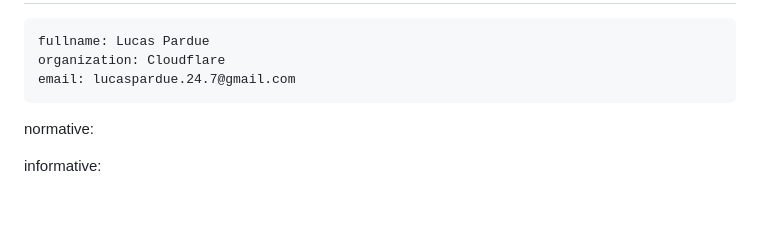
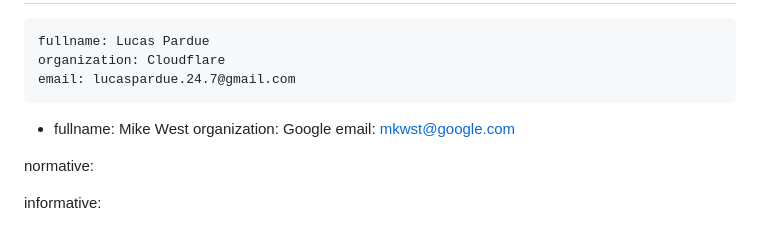
Before and after one commit to LPardue/draft-pardue-http-identity-digest, a Markdown page: draft-pardue-http-identity-digest.md, the part around the change. Rendered like a GitHub page; blank space fills up the shorter version.

Commit message:
Adding myself as an editor.
As we discussed, I'd like to visibly help out.

```diff
--- a/draft-pardue-http-identity-digest.md
+++ b/draft-pardue-http-identity-digest.md
@@ -28,6 +28,10 @@ author:
     fullname: Lucas Pardue
     organization: Cloudflare
     email: lucaspardue.24.7@gmail.com
+ -
+    fullname: Mike West
+    organization: Google
+    email: mkwst@google.com
 
 normative:
 
```
